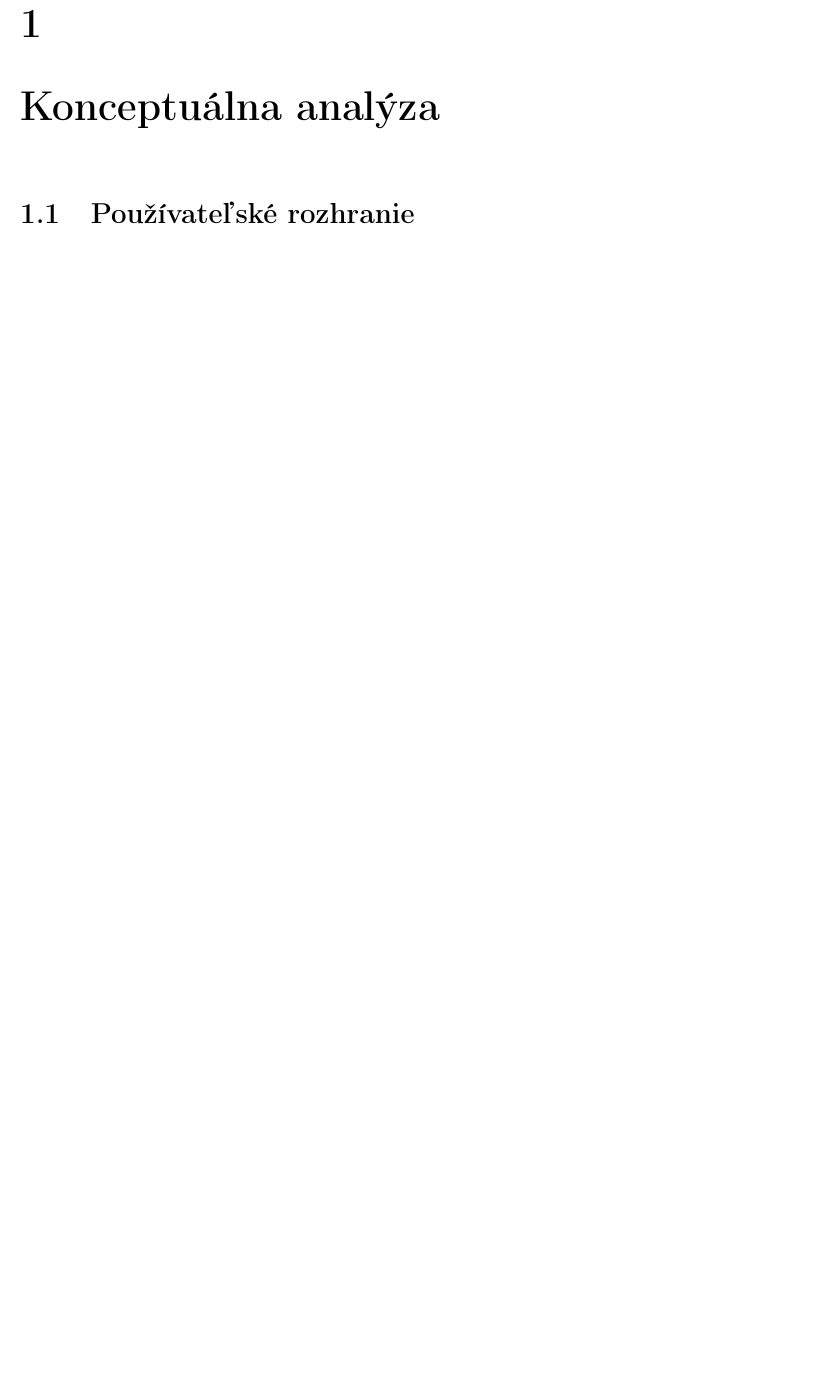
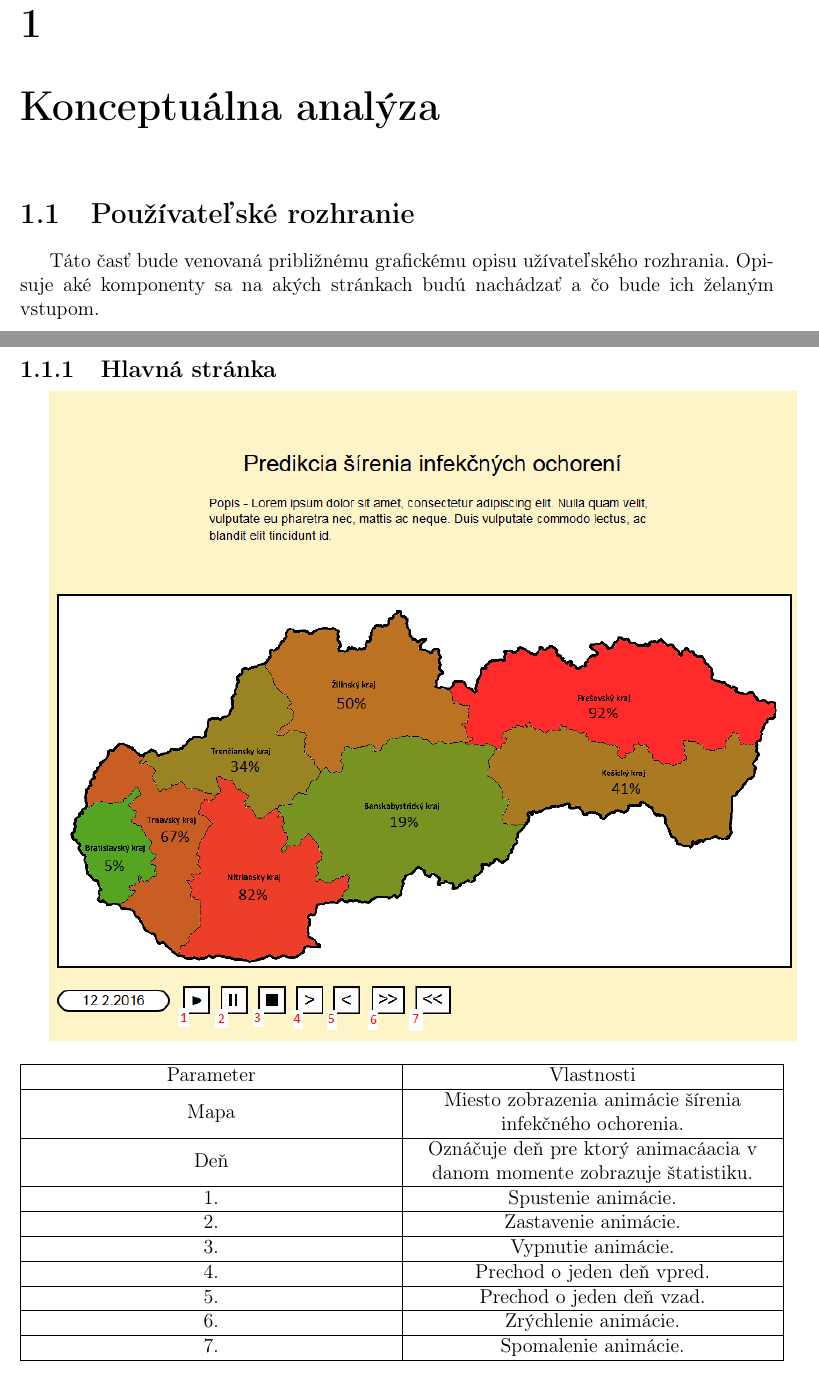
Before and after one commit to Matusko-and-Co/PSIO, a LaTeX document (Konceptualna analyza/Template/template.tex): part of page 4 of 4 before the commit and two parts of pages 3 and 4 of 6 after it, the two joined at a grey line, cut so that both start at the same text, the shorter picture padded with empty space. Compiled offline with pdfLaTeX.

Commit message:
konceptualna analyza obohatena o uzivatelske rozhranie

```diff
--- a/Konceptualna analyza/Template/template.tex
+++ b/Konceptualna analyza/Template/template.tex
@@ -35,3 +35,37 @@
 
 \section[Používateľské rozhranie]{\rmfamily\bfseries
 	Používateľské rozhranie}
+Táto  časť  bude  venovaná približnému  grafickému  opisu užívateľského  rozhrania. Opisuje aké komponenty sa na akých stránkach budú nachádzať a čo bude ich želaným vstupom.
+
+\subsection[Hlavná stránka]{\rmfamily\bfseries
+	Hlavná stránka}
+
+\includegraphics[scale=0.7]{hl_stranka}
+
+\begin{table}[h!]
+	\centering
+	\begin{tabular}{|>{\centering\arraybackslash}m{3in}|>{\centering\arraybackslash}m{3in}|}
+		\hline
+		\centering Parameter & Vlastnosti \\ [0ex]
+		\hline
+		Mapa & Miesto zobrazenia animácie šírenia infekčného ochorenia.\\ [0ex]
+		\hline
+		Deň &  Oznáčuje deň pre ktorý animacáacia v danom momente zobrazuje štatistiku.\\ [0ex]
+		\hline
+		1. & Spustenie animácie.\\ [0ex]
+		\hline
+		2. & Zastavenie animácie.\\ [0ex]
+		\hline
+		3. & Vypnutie animácie.\\ [0ex]
+		\hline
+		4. & Prechod o jeden deň vpred.\\ [0ex]
+		\hline
+		5. & Prechod o jeden deň vzad.\\ [0ex]
+		\hline
+		6. & Zrýchlenie animácie.\\ [0ex]
+		\hline
+		7. & Spomalenie animácie.\\ [0ex]
+		\hline
+
+	\end{tabular}
+\end{table}
@@ -37,0 +89 @@
+\end{table}
```
Also changed, not shown: Konceptualna analyza/Template/admin.PNG (added), Konceptualna analyza/Template/hl_stranka.PNG (added), Konceptualna analyza/Template/prihlasenie.PNG (added), Konceptualna analyza/Template/template.tex (41 more changed lines).
